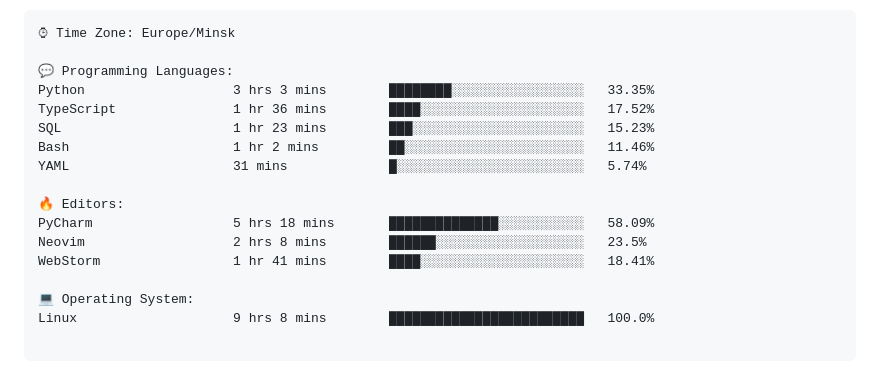
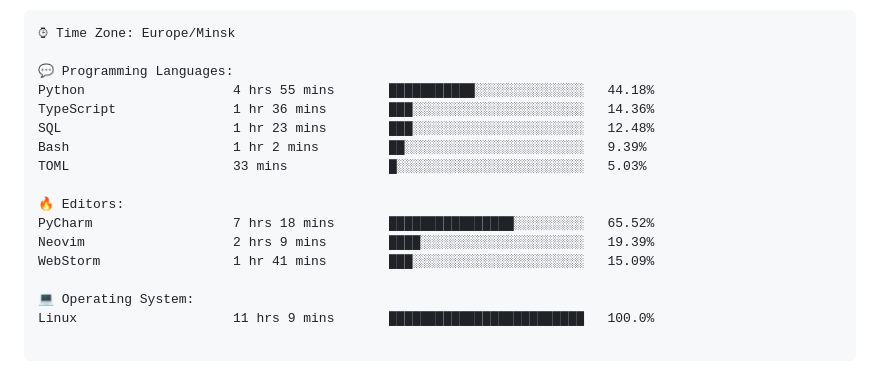
Before and after one commit to dhvcc/dhvcc, a Markdown page: README.md, the part around the change. GitHub-like rendering.

Commit message:
Updated with Dev Metrics

````diff
--- a/README.md
+++ b/README.md
@@ -79,19 +79,19 @@ Sunday       83 commits     ██░░░░░░░░░░░░░░░
 ⌚︎ Time Zone: Europe/Minsk
 
 💬 Programming Languages:
-Python                   3 hrs 3 mins        ████████░░░░░░░░░░░░░░░░░   33.35%
-TypeScript               1 hr 36 mins        ████░░░░░░░░░░░░░░░░░░░░░   17.52%
-SQL                      1 hr 23 mins        ███░░░░░░░░░░░░░░░░░░░░░░   15.23%
-Bash                     1 hr 2 mins         ██░░░░░░░░░░░░░░░░░░░░░░░   11.46%
-YAML                     31 mins             █░░░░░░░░░░░░░░░░░░░░░░░░   5.74%
+Python                   4 hrs 55 mins       ███████████░░░░░░░░░░░░░░   44.18%
+TypeScript               1 hr 36 mins        ███░░░░░░░░░░░░░░░░░░░░░░   14.36%
+SQL                      1 hr 23 mins        ███░░░░░░░░░░░░░░░░░░░░░░   12.48%
+Bash                     1 hr 2 mins         ██░░░░░░░░░░░░░░░░░░░░░░░   9.39%
+TOML                     33 mins             █░░░░░░░░░░░░░░░░░░░░░░░░   5.03%
 
 🔥 Editors:
-PyCharm                  5 hrs 18 mins       ██████████████░░░░░░░░░░░   58.09%
-Neovim                   2 hrs 8 mins        ██████░░░░░░░░░░░░░░░░░░░   23.5%
-WebStorm                 1 hr 41 mins        ████░░░░░░░░░░░░░░░░░░░░░   18.41%
+PyCharm                  7 hrs 18 mins       ████████████████░░░░░░░░░   65.52%
+Neovim                   2 hrs 9 mins        ████░░░░░░░░░░░░░░░░░░░░░   19.39%
+WebStorm                 1 hr 41 mins        ███░░░░░░░░░░░░░░░░░░░░░░   15.09%
 
 💻 Operating System:
-Linux                    9 hrs 8 mins        █████████████████████████   100.0%
+Linux                    11 hrs 9 mins       █████████████████████████   100.0%
 
 ```
 
````
